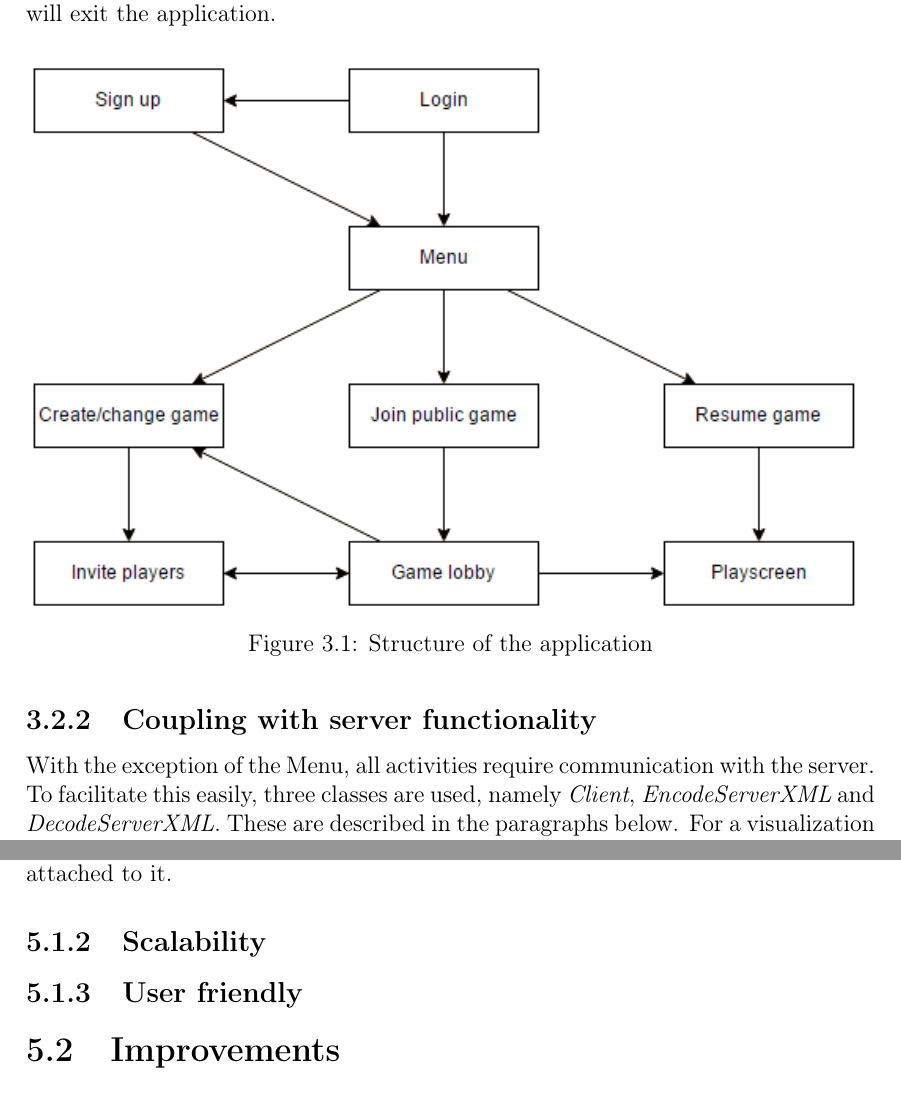
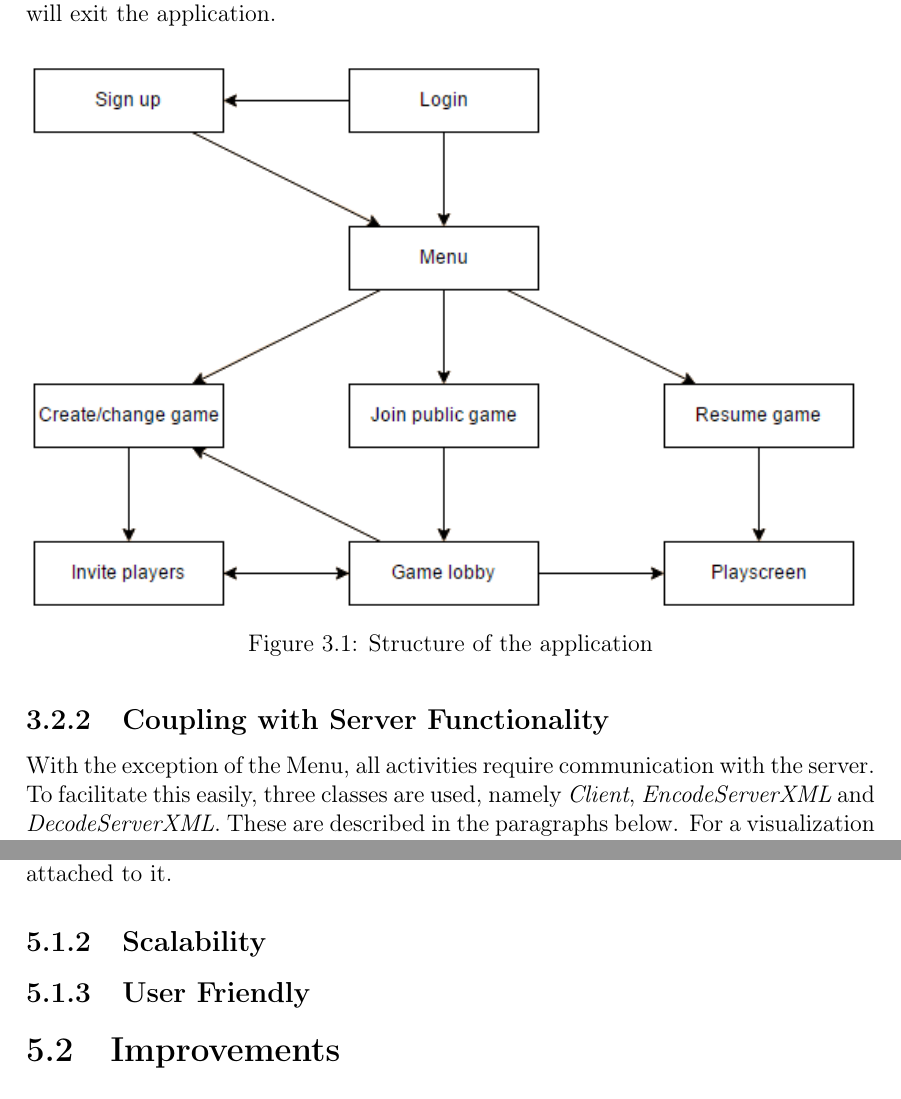
Before and after one commit to cnduru/sw7, a LaTeX book (report/main.tex, which reads report/indhold/konklusion/evaluation/easy-to-use.tex, report/indhold/thegame/designClient/application.tex): two parts of pages 14 and 32 of 35, joined at a grey line, cut so that both start at the same text. Compiled offline with pdfLaTeX.

Commit message:
fixed some headline casings

```diff
--- a/report/indhold/konklusion/evaluation/easy-to-use.tex
+++ b/report/indhold/konklusion/evaluation/easy-to-use.tex
@@ -1 +1 @@
-\subsection{User friendly}
+\subsection{User Friendly}
--- a/report/indhold/thegame/designClient/application.tex
+++ b/report/indhold/thegame/designClient/application.tex
@@ -11,7 +11,7 @@ The application is built using standard Android activities. These activities rep
 \label{fig:appstructure}
 \end{figure}
 
-\subsection{Coupling with server functionality}
+\subsection{Coupling with Server Functionality}
 \label{subsec:server-coupling}
 With the exception of the Menu, all activities require communication with the server. To facilitate this easily, three classes are used, namely \textit{Client}, \textit{EncodeServerXML} and \textit{DecodeServerXML}. These are described in the paragraphs below. For a visualization of the structure in which they are used, see figure \ref{fig:appcommunication}.
 
```
